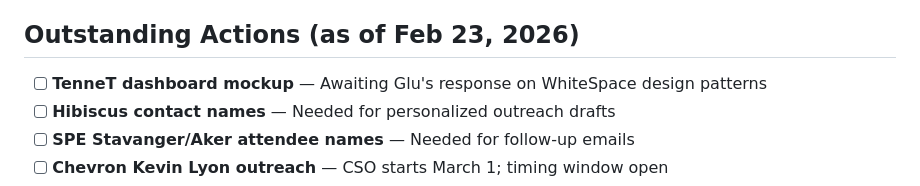
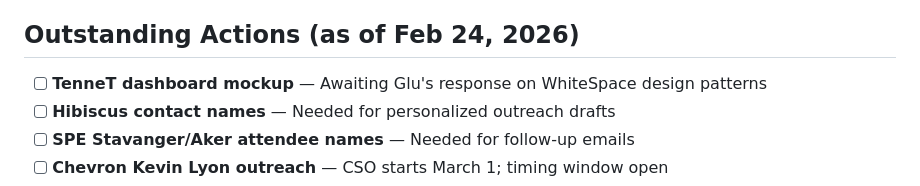
Before and after one commit to tkmcl/ws-marketing, a Markdown page: MEMORY.md, the part around the change. Drawn GitHub-style.

Commit message:
Memory maintenance: archive Feb 19-20 daily files, update Outstanding Actions date

```diff
--- a/MEMORY.md
+++ b/MEMORY.md
@@ -79,7 +79,7 @@
 - **Portfolio Optimization Cycle (Feb 23)**: ConocoPhillips ($2B Permian sale), Shell (NWS stake), Equinor (Vaca Muerta exit) — majors actively reshaping portfolios. M&A activity = stakeholder disruption and planning needs.
 - **XRG Emergence (Feb 2026)**: ADNOC's investment arm becoming global acquirer across Australia, Central Asia, Europe. New major player to track alongside traditional supermajors.
 
-## Outstanding Actions (as of Feb 23, 2026)
+## Outstanding Actions (as of Feb 24, 2026)
 - [ ] **TenneT dashboard mockup** — Awaiting Glu's response on WhiteSpace design patterns
 - [ ] **Hibiscus contact names** — Needed for personalized outreach drafts
 - [ ] **SPE Stavanger/Aker attendee names** — Needed for follow-up emails
```
Also changed, not shown: memory/archive/2026-02-19.md (renamed from memory/2026-02-19.md), memory/archive/2026-02-20.md (renamed from memory/2026-02-20.md).
